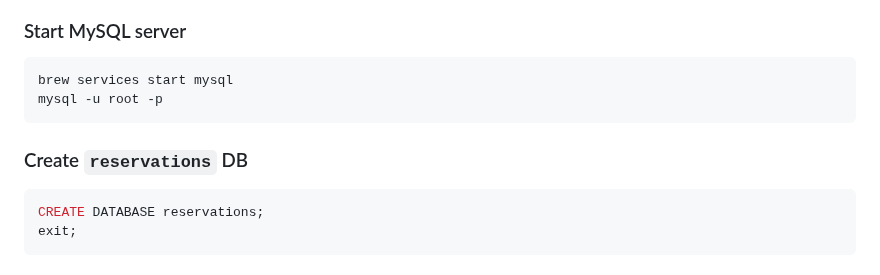
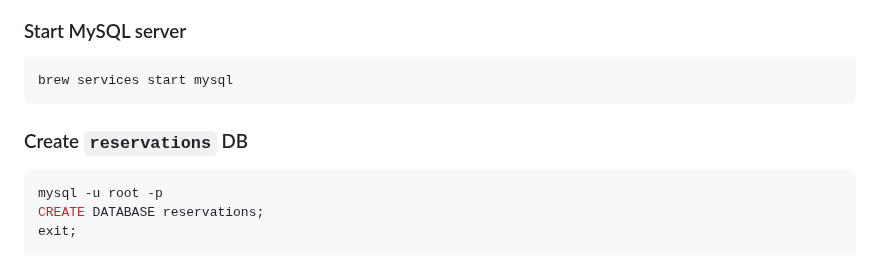
Before and after one commit to conorheffron/booking-sys, a Markdown page: README.md, the part around the change. Drawn GitHub-style.

````diff
--- a/README.md
+++ b/README.md
@@ -17,11 +17,11 @@ pipenv install
 ### Start MySQL server
 ```shell
 brew services start mysql
-mysql -u root -p
 ```
 
 ### Create `reservations` DB
 ```sql
+mysql -u root -p
 CREATE DATABASE reservations;
 exit;
 ```
````
